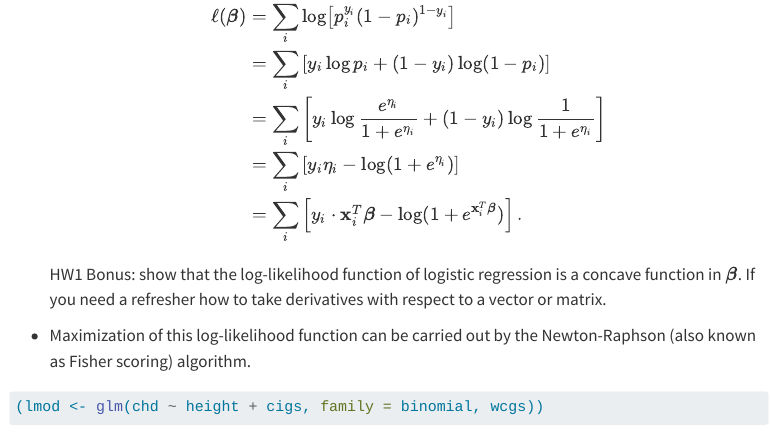
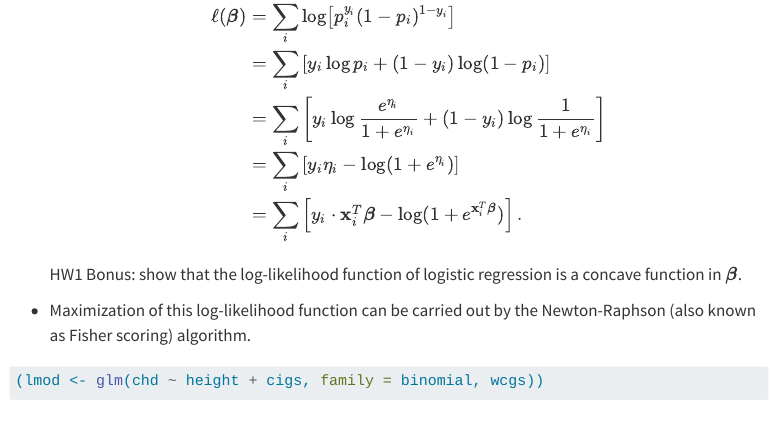
Before and after one commit to ucla-biostat-200c/2026spring, a Quarto document (slides/03-binary/binary.qmd): the page in a window 1100 px wide, from 3360 px down. Rendered offline with R 4.5, knitr and Pandoc in place of Quarto, with nearby package versions; some code elsewhere in the file could not run offline; menus at the side of the page are left out; long lines of code are wrapped.

Commit message:
revise slides

````diff
--- a/slides/03-binary/binary.qmd
+++ b/slides/03-binary/binary.qmd
@@ -130,7 +130,7 @@ ggplot(data = tibble(x = 0), mapping = aes(x = x)) + # null data
 &=& \sum_i \left[ y_i \eta_i - \log (1 + e^{\eta_i}) \right] \\
 &=& \sum_i \left[ y_i \cdot \mathbf{x}_i^T \boldsymbol{\beta} - \log (1 + e^{\mathbf{x}_i^T \boldsymbol{\beta}}) \right].
 \end{eqnarray*}
-HW1 Bonus: show that the log-likelihood function of logistic regression is a concave function in $\boldsymbol{\beta}$. If you need a refresher how to take derivatives with respect to a vector or matrix.
+HW1 Bonus: show that the log-likelihood function of logistic regression is a concave function in $\boldsymbol{\beta}$.
 
 - Maximization of this log-likelihood function can be carried out by the Newton-Raphson (also known as Fisher scoring) algorithm.
 ```{r}
````
